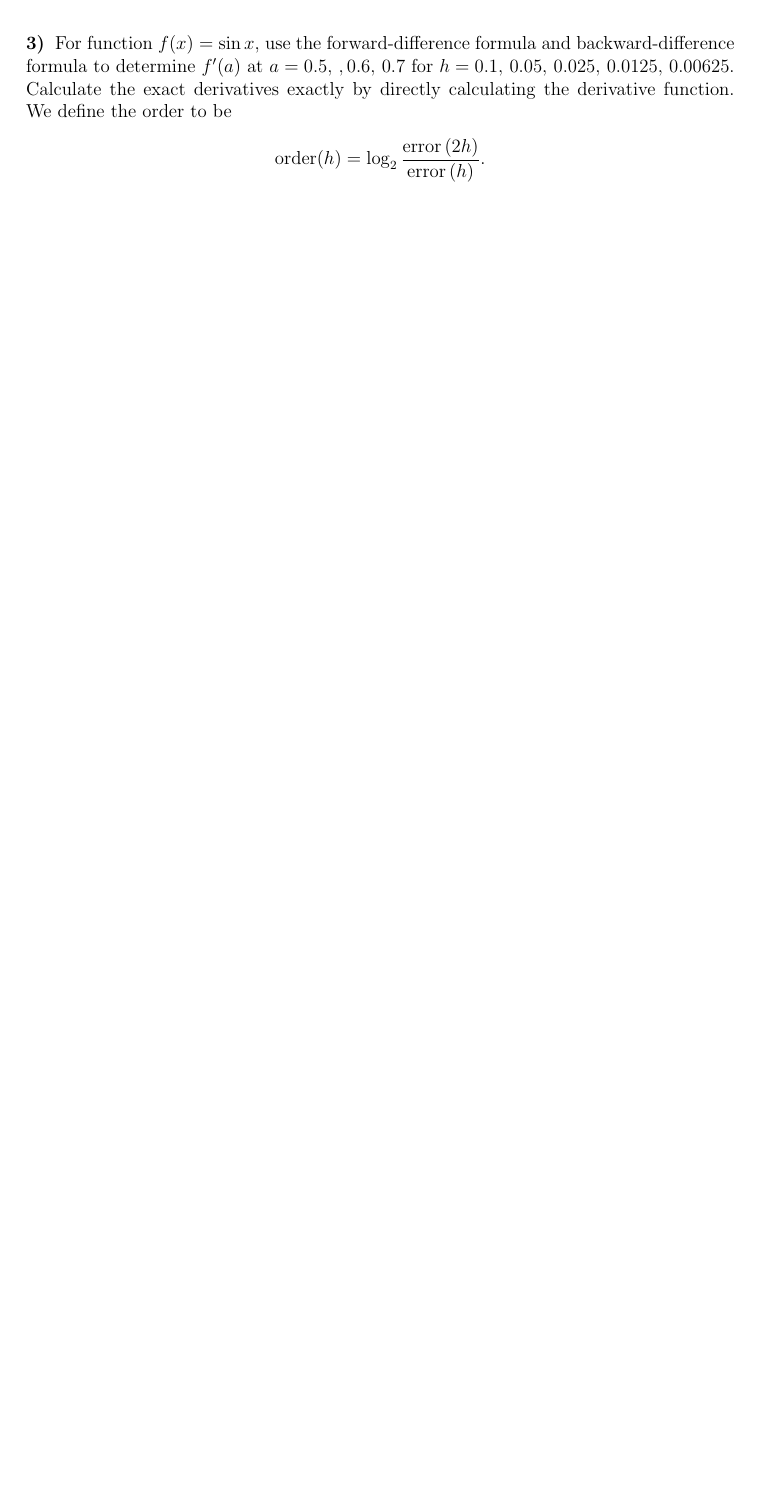
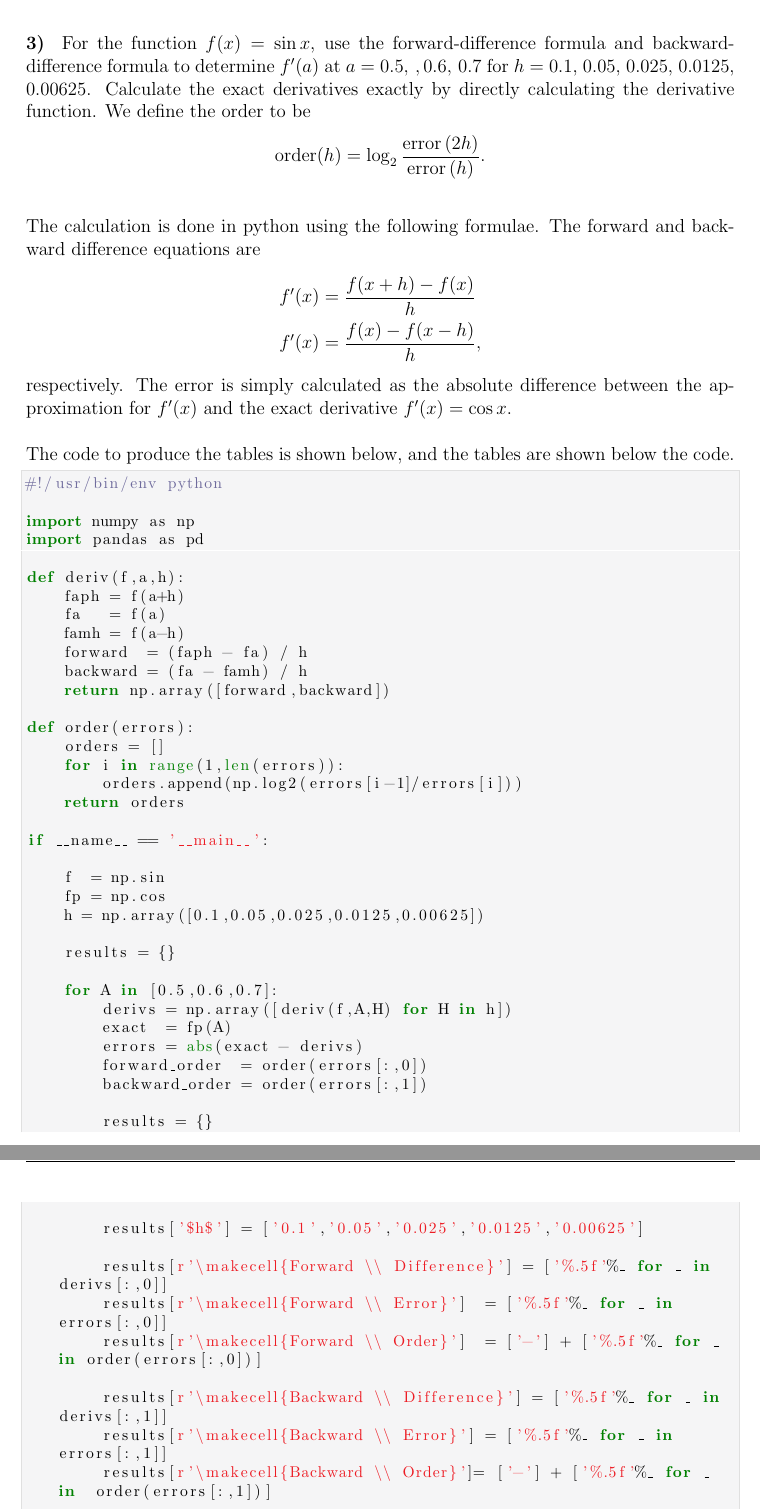
Before and after one commit to rwhitehill/NumMethods_Spring2022, a LaTeX problem sheet (HW5/HW5_05-05.tex, which reads HW5/prob3_0-5.tex, HW5/prob3_0-6.tex): part of page 2 of 2 before the commit and two parts of pages 2 and 3 of 4 after it, the two joined at a grey line, cut so that both start at the same text, the shorter picture padded with empty space. The pictures show the PDF file HW5/HW5_05-05.pdf that the author committed with the source.

Commit message:
update HW 5

```diff
--- a/HW5/HW5_05-05.tex
+++ b/HW5/HW5_05-05.tex
@@ -72,7 +72,7 @@ Thus, it remains to evaluate the integral for even powers of $x$.
 Indeed, it is seen that the quadrature formula is no longer exact for $k = 4$, meaning that it is only guranteed to be exact for polynomials of at most degree 3.
 
 \prob{3}{
-    For function $f(x) = \sin{x}$, use the forward-difference formula and backward-difference formula to determine $f'(a)$ at $a = 0.5,\,,0.6,\,0.7$ for $h = 0.1,\,0.05,\,0.025,\,0.0125,\,0.00625$.
+    For the function $f(x) = \sin{x}$, use the forward-difference formula and backward-difference formula to determine $f'(a)$ at $a = 0.5,\,,0.6,\,0.7$ for $h =$ 0.1, 0.05, 0.025, 0.0125, 0.00625.
     Calculate the exact derivatives exactly by directly calculating the derivative function.
     We define the order to be
     \begin{align*}
@@ -80,4 +80,11 @@ Indeed, it is seen that the quadrature formula is no longer exact for $k = 4$, m
     .\end{align*}
 }
 
-\begin{table}[H]
+The calculation is done in python using the following formulae.
+The forward and backward difference equations are
+\begin{align*}
+f'(x) &= \frac{f(x + h) - f(x)}{h} \\
+f'(x) &= \frac{f(x) - f(x - h)}{h}
+,\end{align*}
+respectively.
+The error is simply calculated as the absolute difference between the approximation for $f'(x)$ and the exact derivative $f'(x) = \cos{x}$.
@@ -87 +91,2 @@ Indeed, it is seen that the quadrature formula is no longer exact for $k = 4$, m
 
+The code to produce the tables is shown below, and the tables are shown below the code.
@@ -92 +93,6 @@ Indeed, it is seen that the quadrature formula is no longer exact for $k = 4$, m
 
+\inputpython{./prob3.py}
+
+\input{./prob3_0-5.tex}
+\input{./prob3_0-6.tex}
+\input{./prob3_0-7.tex}
--- a/HW5/prob3_0-5.tex
+++ b/HW5/prob3_0-5.tex
@@ -1,4 +1,4 @@
-\begin{table}
+\begin{table}[H]
 \centering
 \caption{Table for $a = 0.5$, where $f'(0.5) = 0.87758$}
 \begin{tabular}{lcccccc}
--- a/HW5/prob3_0-6.tex
+++ b/HW5/prob3_0-6.tex
@@ -1,4 +1,4 @@
-\begin{table}
+\begin{table}[H]
 \centering
 \caption{Table for $a = 0.6$, where $f'(0.6) = 0.82534$}
 \begin{tabular}{lcccccc}
```
Also changed, not shown: HW5/prob3_0-7.tex (+1 -1 lines), HW5/HW5_05-05.pdf, HW5/HW5_05-05.tex (11 more changed lines), 1 other file.
